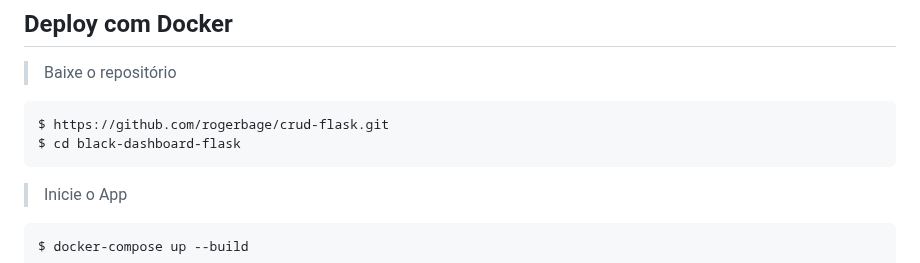
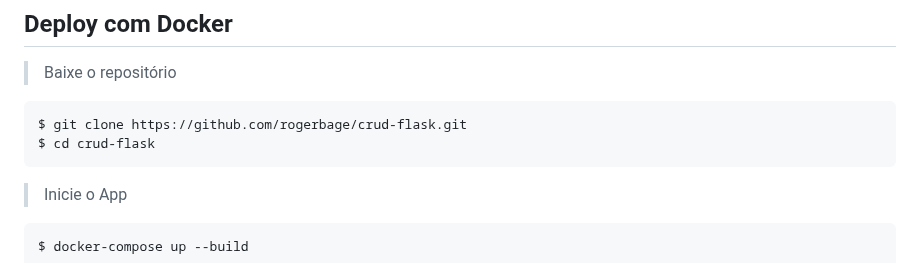
Before and after one commit to rogerbage/crud-flask, a Markdown page: README.md, the part around the change. Drawn GitHub-style.

Commit message:
change reademe

````diff
--- a/README.md
+++ b/README.md
@@ -6,8 +6,8 @@
 > Baixe o repositório
 
 ```bash
-$ https://github.com/rogerbage/crud-flask.git
-$ cd black-dashboard-flask
+$ git clone https://github.com/rogerbage/crud-flask.git
+$ cd crud-flask
 ```
 
 > Inicie o App
````
